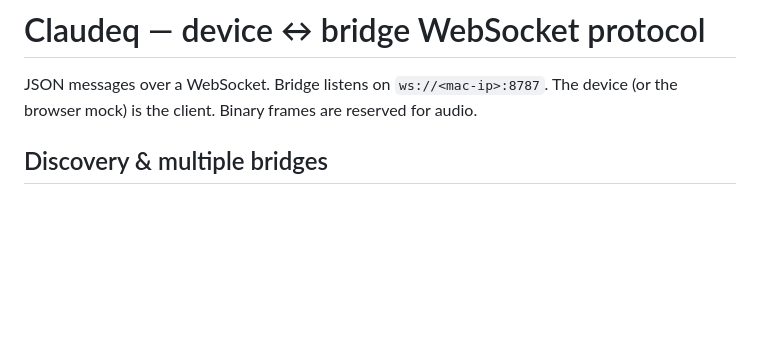
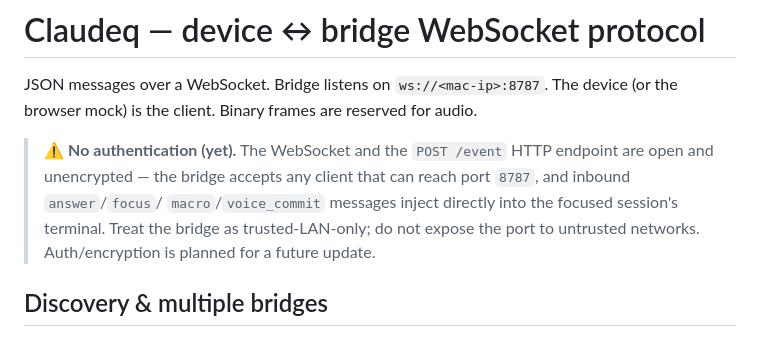
Before and after one commit to Positronico/claudeq, a Markdown page: docs/PROTOCOL.md, the part around the change. GitHub-like rendering; blank space fills up the shorter version.

```diff
--- a/docs/PROTOCOL.md
+++ b/docs/PROTOCOL.md
@@ -2,6 +2,11 @@
 
 JSON messages over a WebSocket. Bridge listens on `ws://<mac-ip>:8787`. The device
 (or the browser mock) is the client. Binary frames are reserved for audio.
+
+> ⚠️ **No authentication (yet).** The WebSocket and the `POST /event` HTTP endpoint are open and
+> unencrypted — the bridge accepts any client that can reach port `8787`, and inbound `answer`/`focus`/
+> `macro`/`voice_commit` messages inject directly into the focused session's terminal. Treat the bridge as
+> trusted-LAN-only; do not expose the port to untrusted networks. Auth/encryption is planned for a future update.
 
 ## Discovery & multiple bridges
 Each bridge advertises itself on the LAN over **mDNS** as `_claudeq._tcp` (port 8787 by default).
```
Also changed, not shown: README.md (+6 -0 lines).
